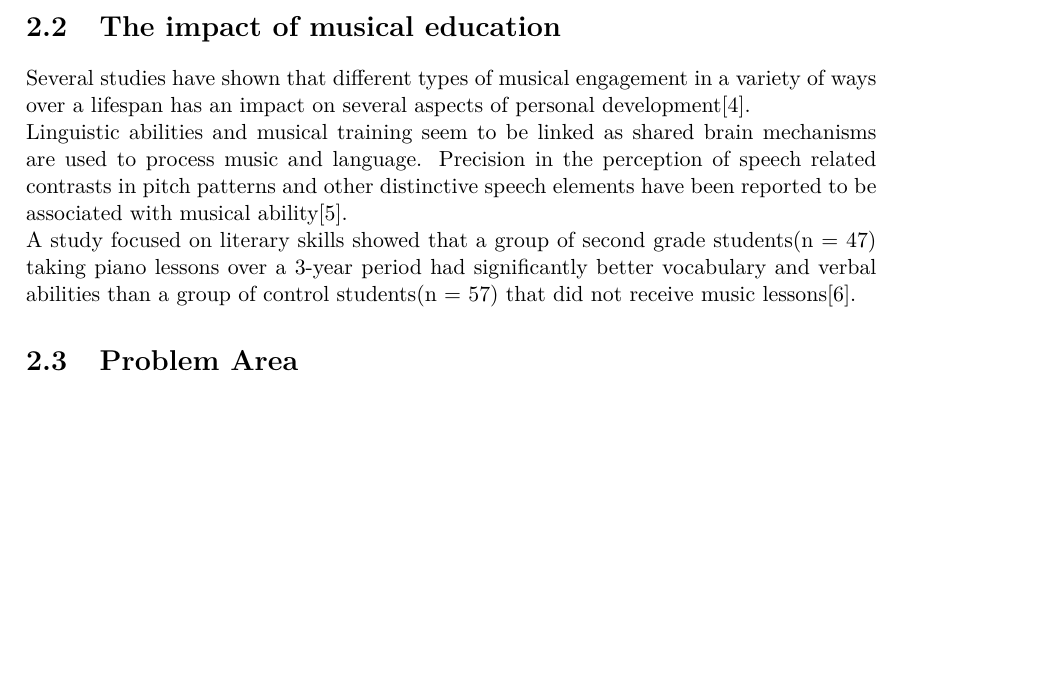
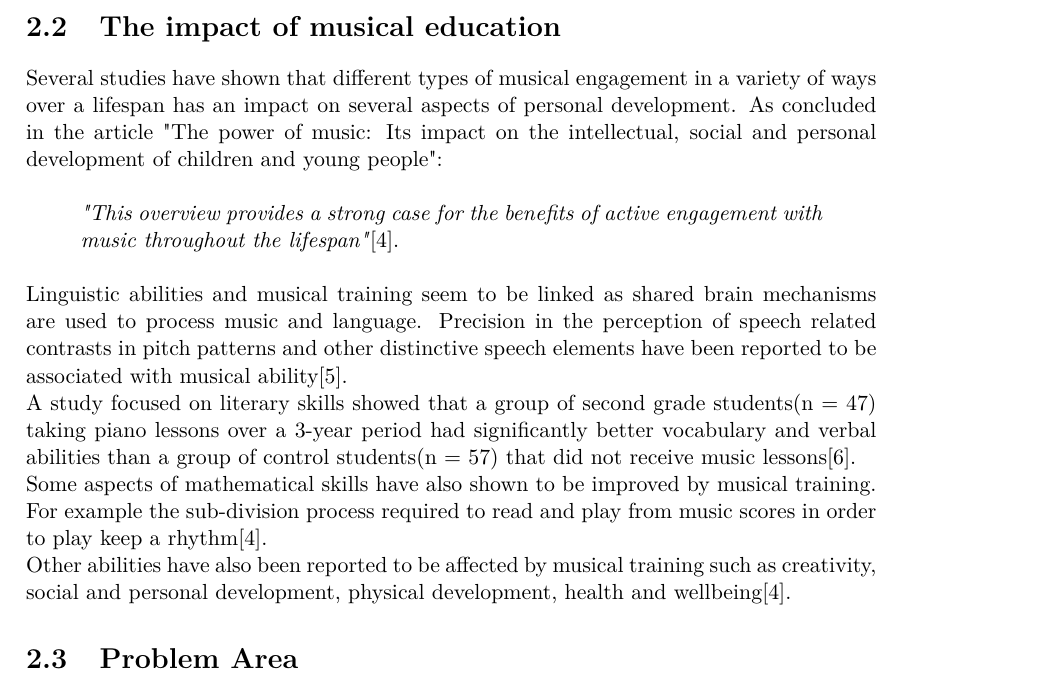
Before and after one commit to totalfreak/medialogyp4, a LaTeX thesis (Main.tex, which reads include/Analyse.tex): part of page 4 of 16, cut so that both start at the same text, the shorter picture padded with empty space. Compiled offline with pdfLaTeX.

Commit message:
Even more on musical impact

```diff
--- a/include/Analyse.tex
+++ b/include/Analyse.tex
@@ -9,14 +9,19 @@ In this analysis, the focus will be on the investigation of the current issues w
 Furthermore, current tools and technological inventions will be investigated to incorporate the same aspects to a final prototype.
 
 \section{The impact of musical education}
-Several studies have shown that different types of musical engagement in a variety of ways over a lifespan has an impact on several aspects of personal development\cite{powerOfMusic}.
+Several studies have shown that different types of musical engagement in a variety of ways over a lifespan has an impact on several aspects of personal development. As concluded in the article "The power of music: Its impact on the intellectual, social and personal development of children and young people":\\
+
+\begin{quote}
+	\textit{"This overview provides a strong case for the benefits of active engagement with music throughout the lifespan"}\cite{powerOfMusic}\label{quote:powerOfMusic}.\\
+\end{quote}
 
 Linguistic abilities and musical training seem to be linked as shared brain mechanisms are used to process music and language. Precision in the perception of speech related contrasts in pitch patterns and other distinctive speech elements have been reported to be associated with musical ability\cite{languageSkills}.
 
 A study focused on literary skills showed that a group of second grade students(n = 47) taking piano lessons over a 3-year period had significantly better vocabulary and verbal abilities than a group of control students(n = 57) that did not receive music lessons\cite{vocabularySkills}.
 
+Some aspects of mathematical skills have also shown to be improved by musical training. For example the sub-division process required to read and play from music scores in order to play keep a rhythm\cite{powerOfMusic}.
 
-
+Other abilities have also been reported to be affected by musical training such as creativity, social and personal development, physical development, health and wellbeing\cite{powerOfMusic}.
 
 
 \section{Problem Area}
```
